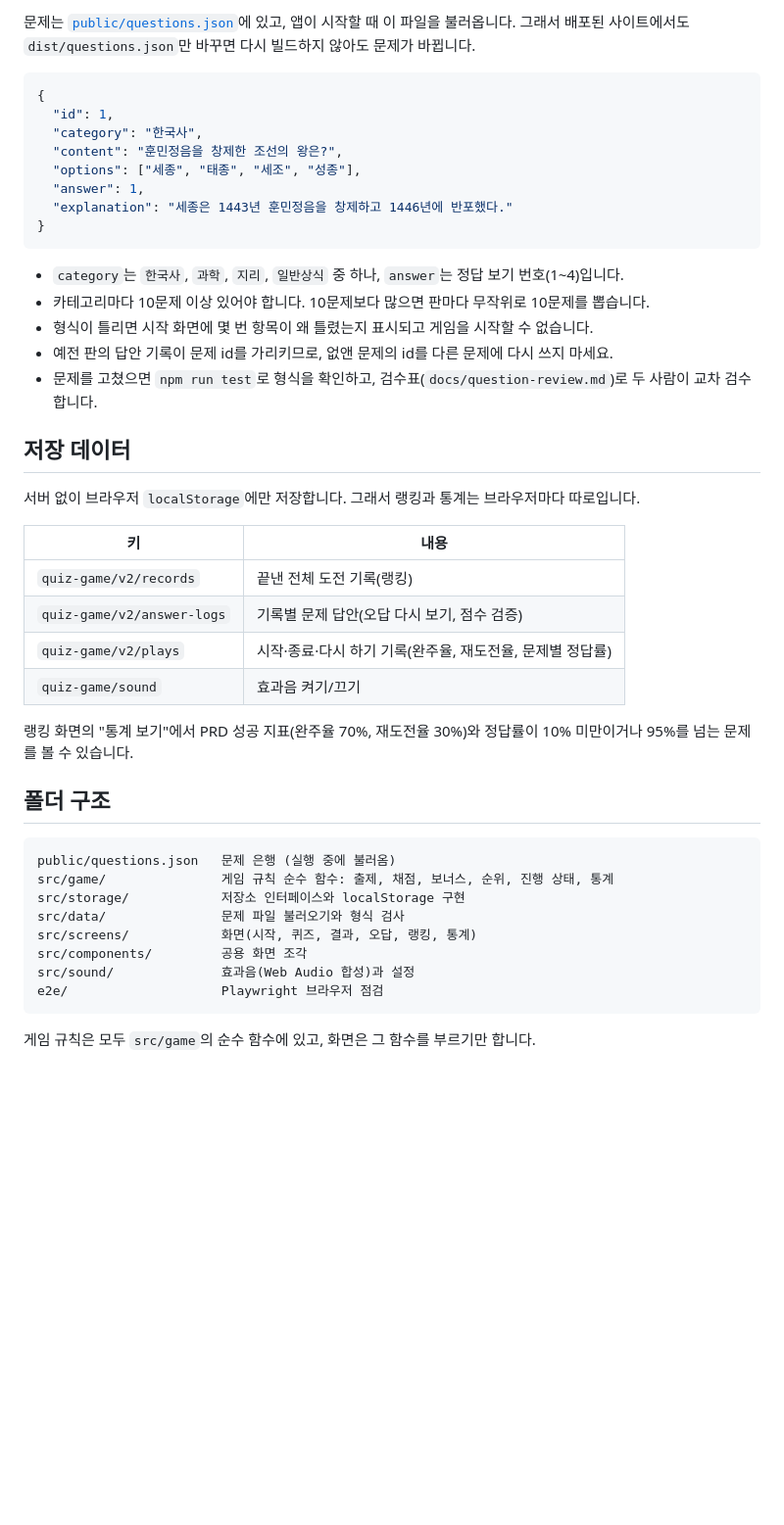
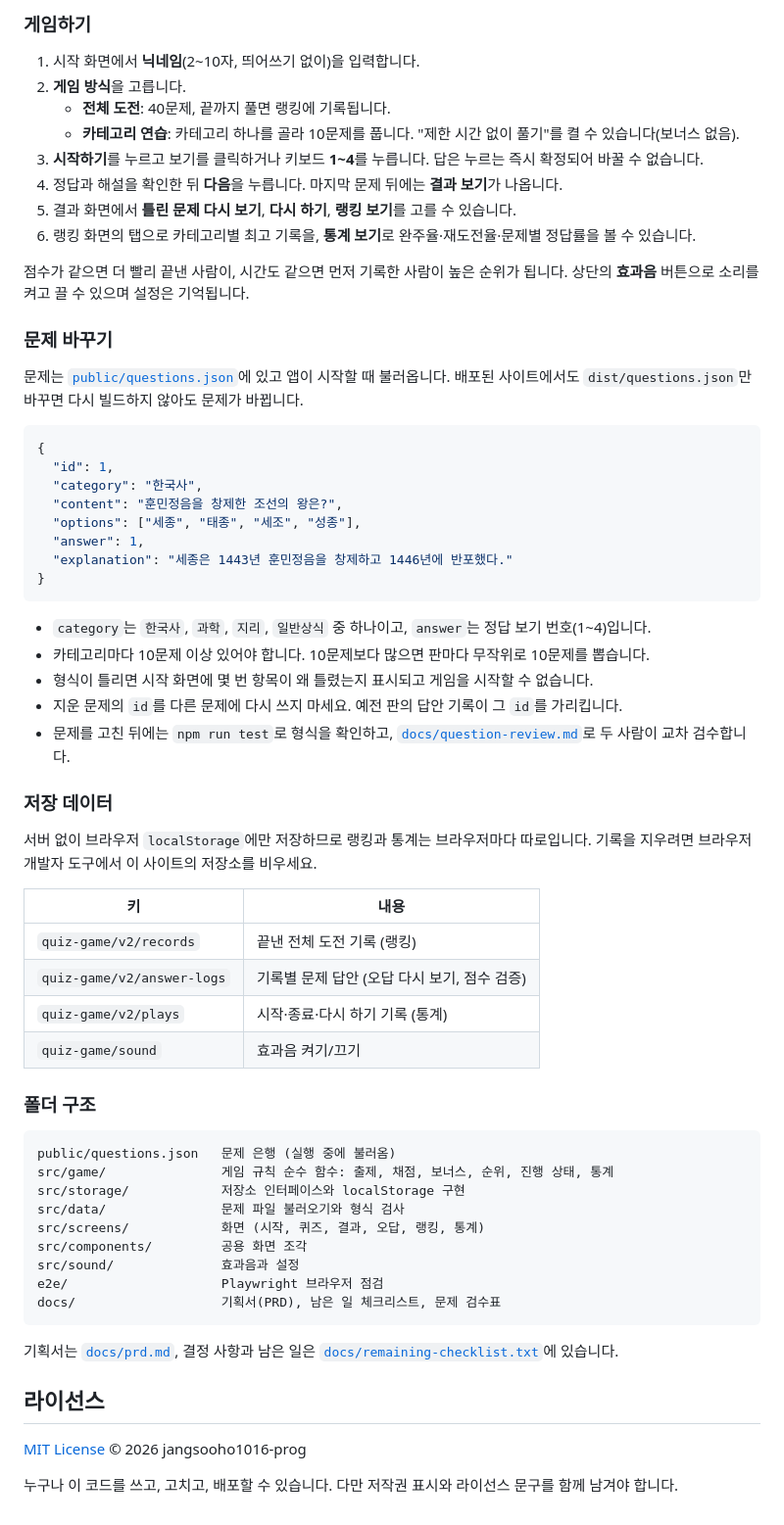
Before and after one commit to jangsooho1016-prog/quiz-game, a Markdown page: README.md, the part around one of its changes. Shown at 98% size. Drawn GitHub-style; blank space fills up the shorter version.

````diff
--- a/README.md
+++ b/README.md
@@ -41,5 +98,22 @@ npm run dev        # http://localhost:5173
 
-문제는 [`public/questions.json`](public/questions.json)에 있고, 앱이 시작할 때 이 파일을 불러옵니다. 그래서 배포된 사이트에서도 `dist/questions.json`만 바꾸면 다시 빌드하지 않아도 문제가 바뀝니다.
+### 게임하기
+
+1. 시작 화면에서 **닉네임**(2~10자, 띄어쓰기 없이)을 입력합니다.
+2. **게임 방식**을 고릅니다.
+   - **전체 도전**: 40문제, 끝까지 풀면 랭킹에 기록됩니다.
+   - **카테고리 연습**: 카테고리 하나를 골라 10문제를 풉니다. "제한 시간 없이 풀기"를 켤 수 있습니다(보너스 없음).
+3. **시작하기**를 누르고 보기를 클릭하거나 키보드 **1~4**를 누릅니다. 답은 누르는 즉시 확정되어 바꿀 수 없습니다.
+4. 정답과 해설을 확인한 뒤 **다음**을 누릅니다. 마지막 문제 뒤에는 **결과 보기**가 나옵니다.
+5. 결과 화면에서 **틀린 문제 다시 보기**, **다시 하기**, **랭킹 보기**를 고를 수 있습니다.
+6. 랭킹 화면의 탭으로 카테고리별 최고 기록을, **통계 보기**로 완주율·재도전율·문제별 정답률을 볼 수 있습니다.
+
+점수가 같으면 더 빨리 끝낸 사람이, 시간도 같으면 먼저 기록한 사람이 높은 순위가 됩니다.
+상단의 **효과음** 버튼으로 소리를 켜고 끌 수 있으며 설정은 기억됩니다.
+
+### 문제 바꾸기
+
+문제는 [`public/questions.json`](public/questions.json)에 있고 앱이 시작할 때 불러옵니다.
+배포된 사이트에서도 `dist/questions.json`만 바꾸면 다시 빌드하지 않아도 문제가 바뀝니다.
 
 ```json
 {
@@ -52,36 +126,42 @@ npm run dev        # http://localhost:5173
 }
 ```
 
-- `category`는 `한국사`, `과학`, `지리`, `일반상식` 중 하나, `answer`는 정답 보기 번호(1~4)입니다.
+- `category`는 `한국사`, `과학`, `지리`, `일반상식` 중 하나이고, `answer`는 정답 보기 번호(1~4)입니다.
 - 카테고리마다 10문제 이상 있어야 합니다. 10문제보다 많으면 판마다 무작위로 10문제를 뽑습니다.
 - 형식이 틀리면 시작 화면에 몇 번 항목이 왜 틀렸는지 표시되고 게임을 시작할 수 없습니다.
-- 예전 판의 답안 기록이 문제 id를 가리키므로, 없앤 문제의 id를 다른 문제에 다시 쓰지 마세요.
-- 문제를 고쳤으면 `npm run test`로 형식을 확인하고, 검수표(`docs/question-review.md`)로 두 사람이 교차 검수합니다.
+- 지운 문제의 `id`를 다른 문제에 다시 쓰지 마세요. 예전 판의 답안 기록이 그 `id`를 가리킵니다.
+- 문제를 고친 뒤에는 `npm run test`로 형식을 확인하고, [`docs/question-review.md`](docs/question-review.md)로 두 사람이 교차 검수합니다.
 
-## 저장 데이터
+### 저장 데이터
 
-서버 없이 브라우저 `localStorage`에만 저장합니다. 그래서 랭킹과 통계는 브라우저마다 따로입니다.
+서버 없이 브라우저 `localStorage`에만 저장하므로 랭킹과 통계는 브라우저마다 따로입니다.
+기록을 지우려면 브라우저 개발자 도구에서 이 사이트의 저장소를 비우세요.
 
 | 키 | 내용 |
 | --- | --- |
-| `quiz-game/v2/records` | 끝낸 전체 도전 기록(랭킹) |
-| `quiz-game/v2/answer-logs` | 기록별 문제 답안(오답 다시 보기, 점수 검증) |
-| `quiz-game/v2/plays` | 시작·종료·다시 하기 기록(완주율, 재도전율, 문제별 정답률) |
+| `quiz-game/v2/records` | 끝낸 전체 도전 기록 (랭킹) |
+| `quiz-game/v2/answer-logs` | 기록별 문제 답안 (오답 다시 보기, 점수 검증) |
+| `quiz-game/v2/plays` | 시작·종료·다시 하기 기록 (통계) |
 | `quiz-game/sound` | 효과음 켜기/끄기 |
 
-랭킹 화면의 "통계 보기"에서 PRD 성공 지표(완주율 70%, 재도전율 30%)와 정답률이 10% 미만이거나 95%를 넘는 문제를 볼 수 있습니다.
-
-## 폴더 구조
+### 폴더 구조
 
 ```
 public/questions.json   문제 은행 (실행 중에 불러옴)
 src/game/               게임 규칙 순수 함수: 출제, 채점, 보너스, 순위, 진행 상태, 통계
 src/storage/            저장소 인터페이스와 localStorage 구현
 src/data/               문제 파일 불러오기와 형식 검사
-src/screens/            화면(시작, 퀴즈, 결과, 오답, 랭킹, 통계)
+src/screens/            화면 (시작, 퀴즈, 결과, 오답, 랭킹, 통계)
 src/components/         공용 화면 조각
-src/sound/              효과음(Web Audio 합성)과 설정
+src/sound/              효과음과 설정
 e2e/                    Playwright 브라우저 점검
+docs/                   기획서(PRD), 남은 일 체크리스트, 문제 검수표
 ```
 
-게임 규칙은 모두 `src/game`의 순수 함수에 있고, 화면은 그 함수를 부르기만 합니다.
+기획서는 [`docs/prd.md`](docs/prd.md), 결정 사항과 남은 일은 [`docs/remaining-checklist.txt`](docs/remaining-checklist.txt)에 있습니다.
+
+## 라이선스
+
+[MIT License](LICENSE) © 2026 jangsooho1016-prog
+
+누구나 이 코드를 쓰고, 고치고, 배포할 수 있습니다. 다만 저작권 표시와 라이선스 문구를 함께 남겨야 합니다.
````
Also changed, not shown: other parts of README.md (+80 -23 lines), CLAUDE.md (+1 -0 lines), docs/images/mobile-dark.png (added), docs/images/quiz.png (added), docs/images/result.png (added), 2 other files.
